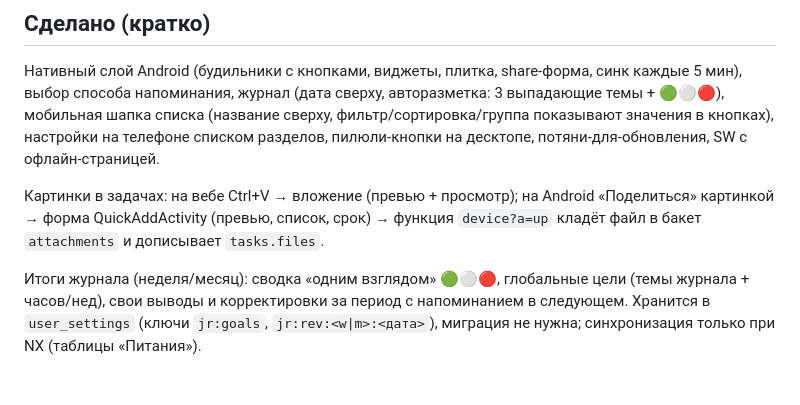
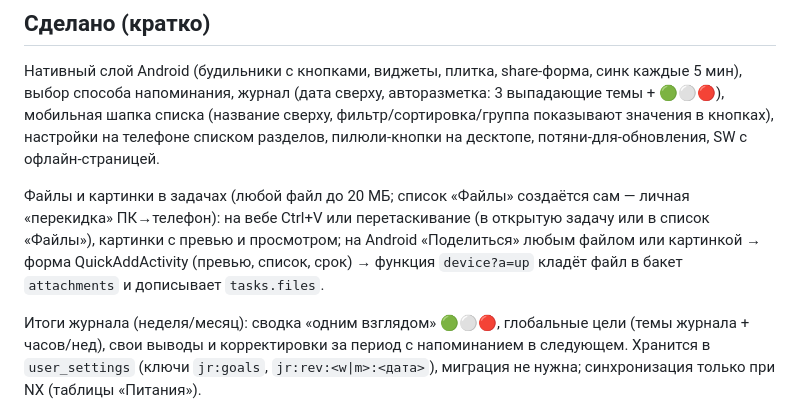
Before and after one commit to baklanov1993dmitry-gif/moi-dela, a Markdown page: CLAUDE.md, the part around the change. Drawn GitHub-style; blank space fills up the shorter version.

Commit message:
CLAUDE.md: files transfer note
Co-Authored-By: Claude Sonnet 5.5 <noreply@anthropic.com>
Claude-Session: https://claude.ai/code/session_01TffQM7dzaEPfweP5ppk2FL

```diff
--- a/CLAUDE.md
+++ b/CLAUDE.md
@@ -22,7 +22,7 @@ localStorage: `mytasks_full` (не lite), `mytasks_jx` (журнал time_log),
 ## Сделано (кратко)
 Нативный слой Android (будильники с кнопками, виджеты, плитка, share-форма, синк каждые 5 мин), выбор способа напоминания, журнал (дата сверху, авторазметка: 3 выпадающие темы + 🟢⚪🔴), мобильная шапка списка (название сверху, фильтр/сортировка/группа показывают значения в кнопках), настройки на телефоне списком разделов, пилюли-кнопки на десктопе, потяни-для-обновления, SW с офлайн-страницей.
 
-Картинки в задачах: на вебе Ctrl+V → вложение (превью + просмотр); на Android «Поделиться» картинкой → форма QuickAddActivity (превью, список, срок) → функция `device?a=up` кладёт файл в бакет `attachments` и дописывает `tasks.files`.
+Файлы и картинки в задачах (любой файл до 20 МБ; список «Файлы» создаётся сам — личная «перекидка» ПК→телефон): на вебе Ctrl+V или перетаскивание (в открытую задачу или в список «Файлы»), картинки с превью и просмотром; на Android «Поделиться» любым файлом или картинкой → форма QuickAddActivity (превью, список, срок) → функция `device?a=up` кладёт файл в бакет `attachments` и дописывает `tasks.files`.
 
 Итоги журнала (неделя/месяц): сводка «одним взглядом» 🟢⚪🔴, глобальные цели (темы журнала + часов/нед), свои выводы и корректировки за период с напоминанием в следующем. Хранится в `user_settings` (ключи `jr:goals`, `jr:rev:<w|m>:<дата>`), миграция не нужна; синхронизация только при NX (таблицы «Питания»).
 
```
